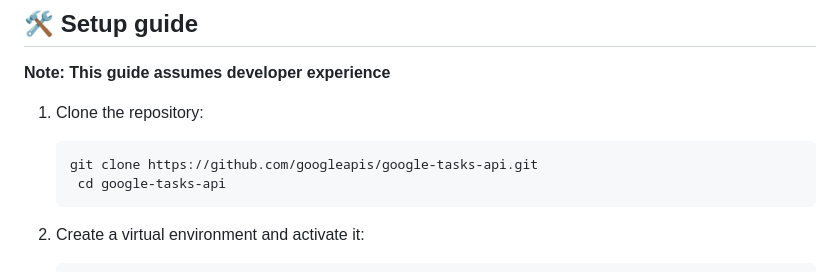
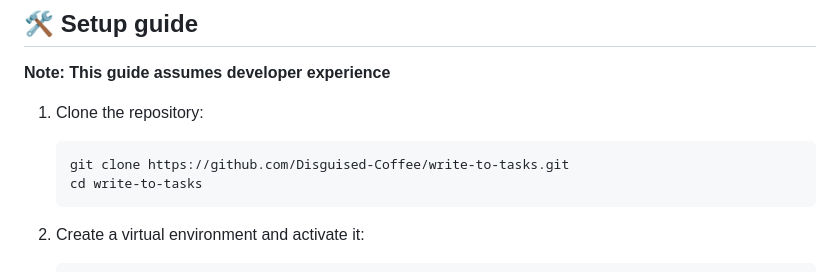
Before and after one commit to Disguised-Coffee/write-to-tasks, a Markdown page: README.md, the part around the change. Drawn GitHub-style.

Commit message:
fix step 1

````diff
--- a/README.md
+++ b/README.md
@@ -21,8 +21,8 @@ This tool is ideal for anyone looking to streamline their task management proces
 
 1. Clone the repository:
    ```bash
-   git clone https://github.com/googleapis/google-tasks-api.git
-    cd google-tasks-api
+   git clone https://github.com/Disguised-Coffee/write-to-tasks.git
+   cd write-to-tasks
     ```
 
 2. Create a virtual environment and activate it:
````
